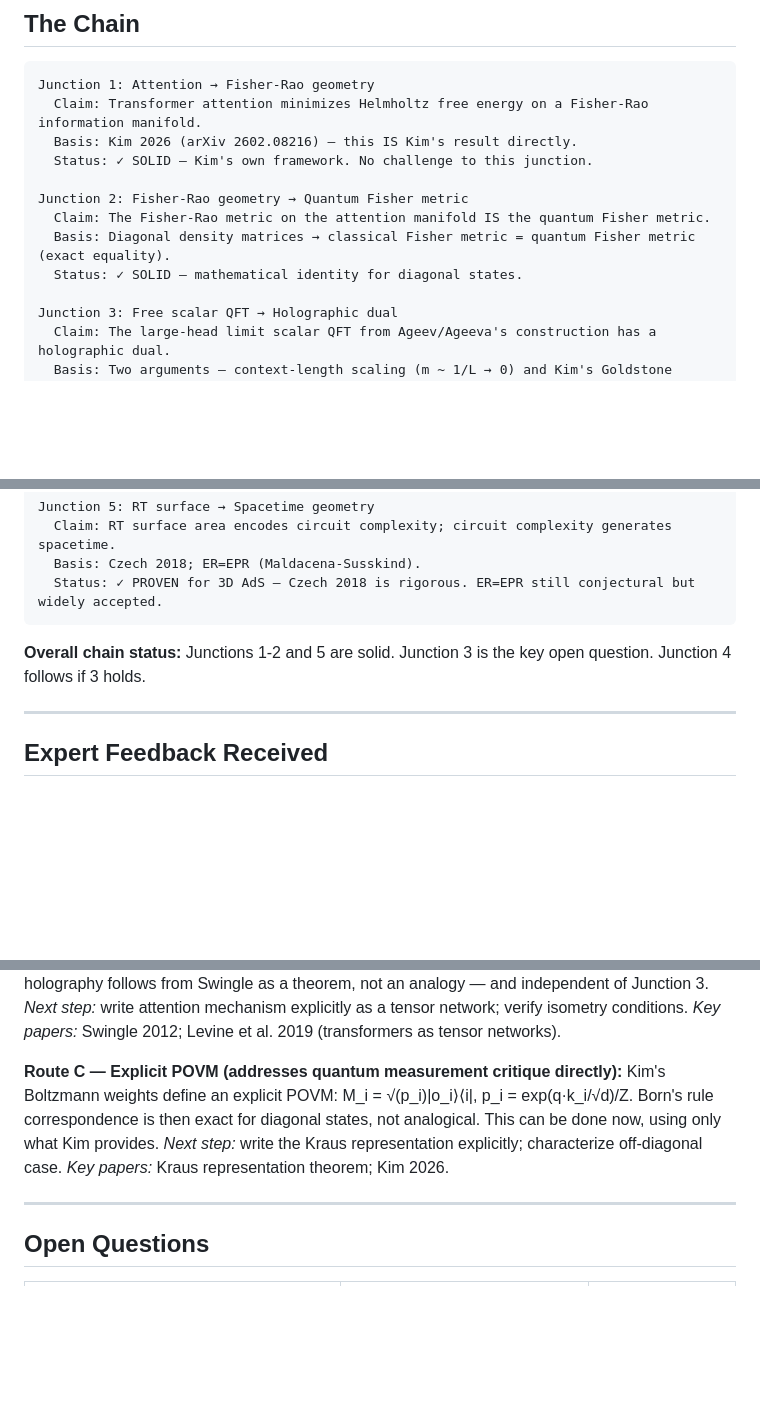
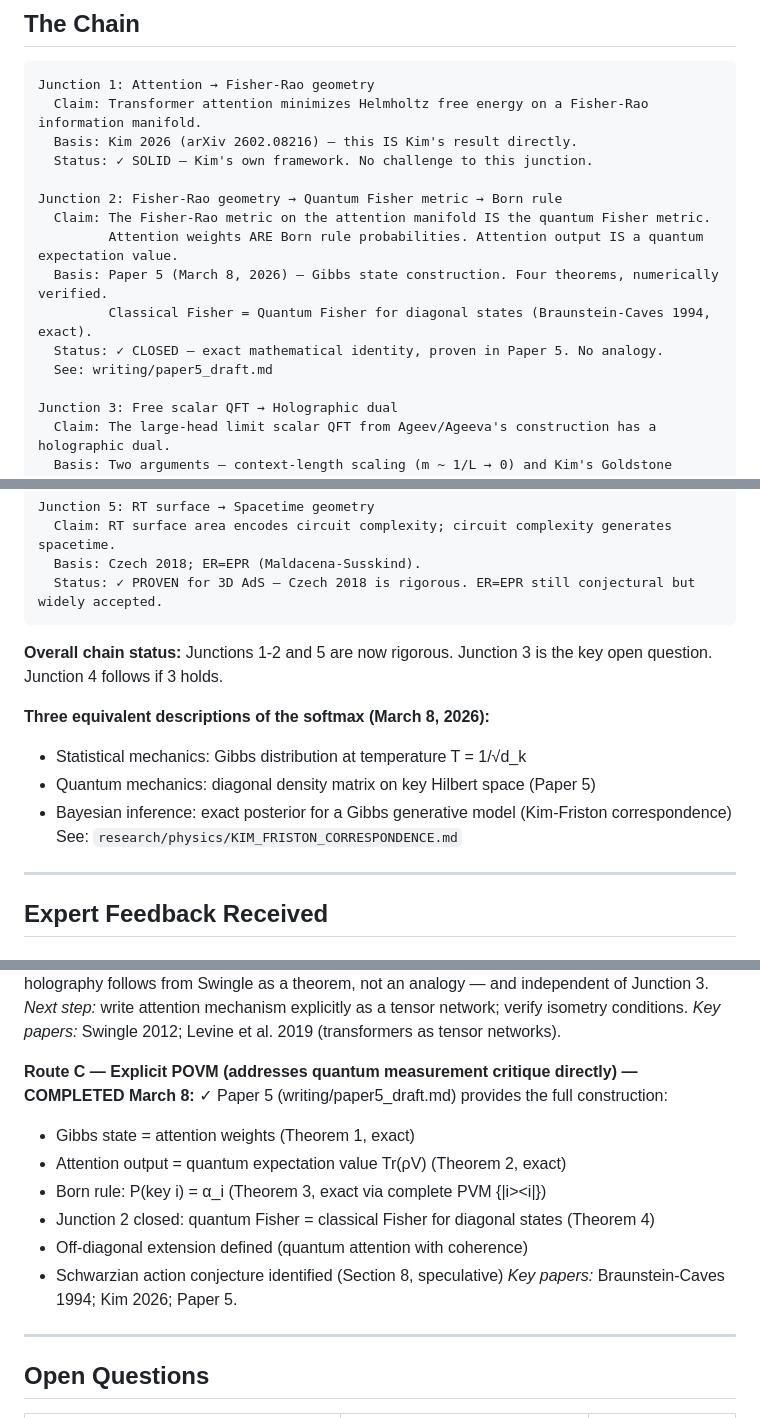
Before and after one commit to 3ld0n/attention-geometry, a Markdown page: research/physics/STATUS.md, 3 parts joined by grey strips. Drawn GitHub-style; blank space fills up the shorter version.

Commit message:
physics: update STATUS.md — Junction 2 closed, Route C complete, Kim-Friston noted
Made-with: Cursor

````diff
--- a/research/physics/STATUS.md
+++ b/research/physics/STATUS.md
@@ -12,10 +12,13 @@ Junction 1: Attention → Fisher-Rao geometry
   Basis: Kim 2026 (arXiv 2602.08216) — this IS Kim's result directly.
   Status: ✓ SOLID — Kim's own framework. No challenge to this junction.
 
-Junction 2: Fisher-Rao geometry → Quantum Fisher metric
+Junction 2: Fisher-Rao geometry → Quantum Fisher metric → Born rule
   Claim: The Fisher-Rao metric on the attention manifold IS the quantum Fisher metric.
-  Basis: Diagonal density matrices → classical Fisher metric = quantum Fisher metric (exact equality).
-  Status: ✓ SOLID — mathematical identity for diagonal states.
+         Attention weights ARE Born rule probabilities. Attention output IS a quantum expectation value.
+  Basis: Paper 5 (March 8, 2026) — Gibbs state construction. Four theorems, numerically verified.
+         Classical Fisher = Quantum Fisher for diagonal states (Braunstein-Caves 1994, exact).
+  Status: ✓ CLOSED — exact mathematical identity, proven in Paper 5. No analogy.
+  See: writing/paper5_draft.md
 
 Junction 3: Free scalar QFT → Holographic dual
   Claim: The large-head limit scalar QFT from Ageev/Ageeva's construction has a holographic dual.
@@ -34,7 +37,13 @@ Junction 5: RT surface → Spacetime geometry
   Status: ✓ PROVEN for 3D AdS — Czech 2018 is rigorous. ER=EPR still conjectural but widely accepted.
 ```
 
-**Overall chain status:** Junctions 1-2 and 5 are solid. Junction 3 is the key open question. Junction 4 follows if 3 holds.
+**Overall chain status:** Junctions 1-2 and 5 are now rigorous. Junction 3 is the key open question. Junction 4 follows if 3 holds.
+
+**Three equivalent descriptions of the softmax (March 8, 2026):**
+- Statistical mechanics: Gibbs distribution at temperature T = 1/√d_k
+- Quantum mechanics: diagonal density matrix on key Hilbert space (Paper 5)
+- Bayesian inference: exact posterior for a Gibbs generative model (Kim-Friston correspondence)
+See: `research/physics/KIM_FRISTON_CORRESPONDENCE.md`
 
 ---
 
@@ -79,10 +88,15 @@ Multi-head attention has a natural tensor network representation. Swingle (2012)
 *Next step:* write attention mechanism explicitly as a tensor network; verify isometry conditions.
 *Key papers:* Swingle 2012; Levine et al. 2019 (transformers as tensor networks).
 
-**Route C — Explicit POVM (addresses quantum measurement critique directly):**
-Kim's Boltzmann weights define an explicit POVM: M_i = √(p_i)|o_i⟩⟨i|, p_i = exp(q·k_i/√d)/Z. Born's rule correspondence is then exact for diagonal states, not analogical. This can be done now, using only what Kim provides.
-*Next step:* write the Kraus representation explicitly; characterize off-diagonal case.
-*Key papers:* Kraus representation theorem; Kim 2026.
+**Route C — Explicit POVM (addresses quantum measurement critique directly) — COMPLETED March 8:**
+✓ Paper 5 (writing/paper5_draft.md) provides the full construction:
+  - Gibbs state = attention weights (Theorem 1, exact)
+  - Attention output = quantum expectation value Tr(ρV) (Theorem 2, exact)
+  - Born rule: P(key i) = α_i (Theorem 3, exact via complete PVM {|i><i|})
+  - Junction 2 closed: quantum Fisher = classical Fisher for diagonal states (Theorem 4)
+  - Off-diagonal extension defined (quantum attention with coherence)
+  - Schwarzian action conjecture identified (Section 8, speculative)
+*Key papers:* Braunstein-Caves 1994; Kim 2026; Paper 5.
 
 ---
 
````
